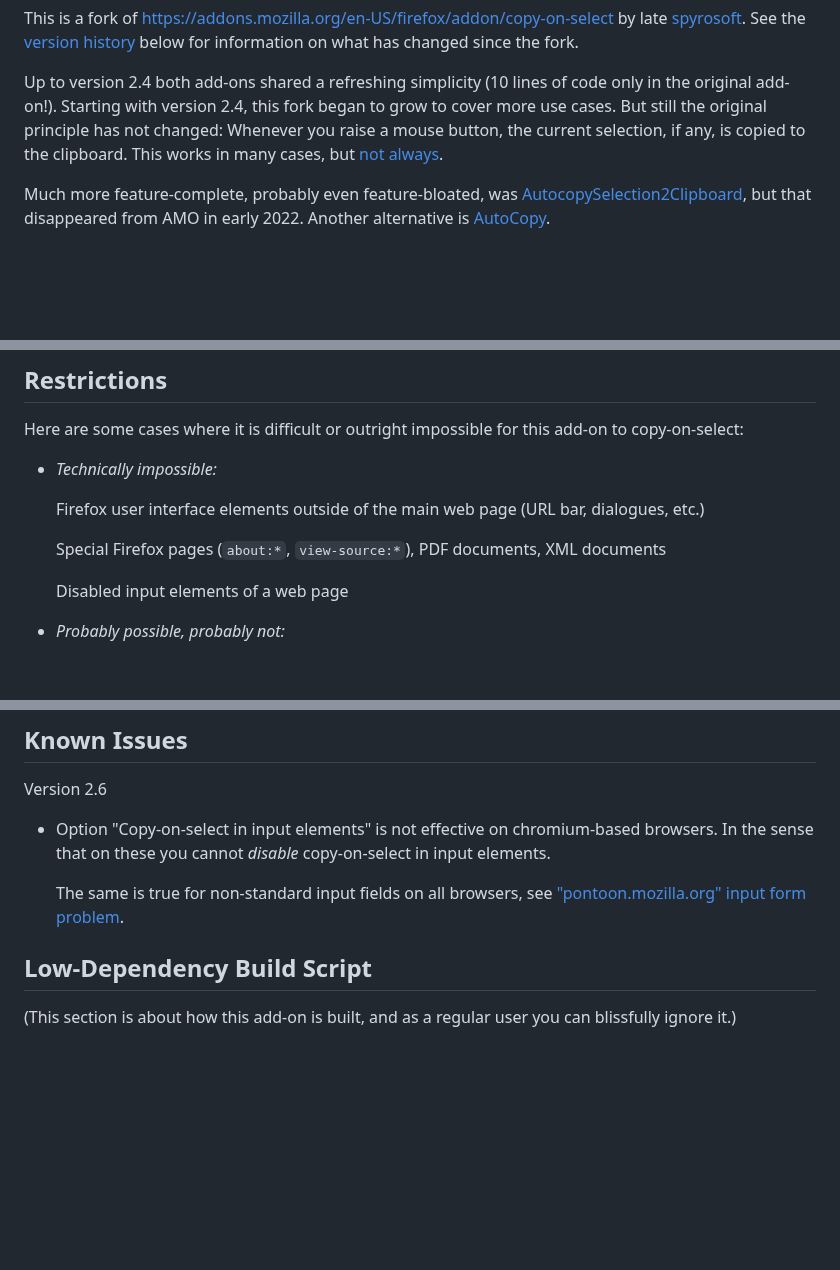
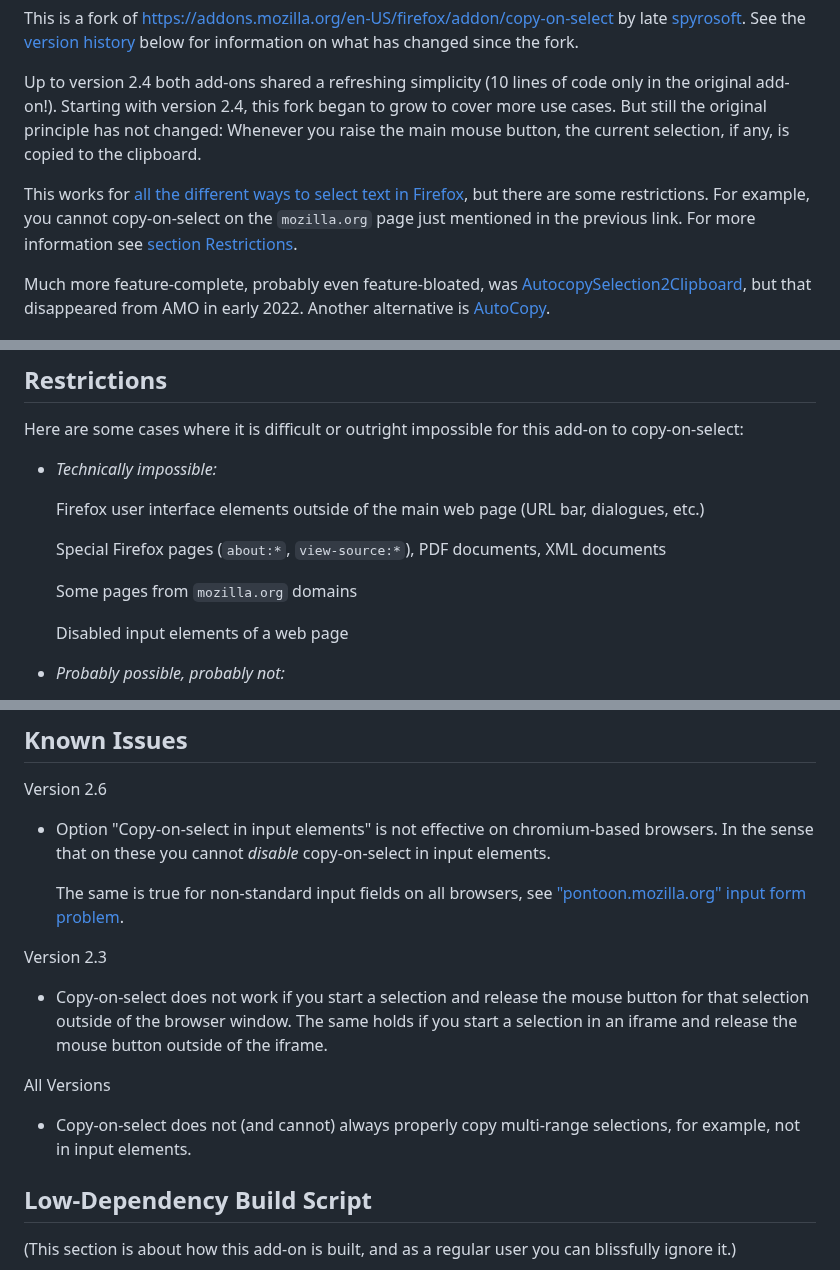
Before and after one commit to farblos/copy-on-select-2, a Markdown page: README.md, 3 parts joined by grey strips. GitHub-like rendering; blank space fills up the shorter version.

Commit message:
Updated documentation.
* README.md: Add reference to FF's documentation on how to select
text.
* README.md: Add more known issues.

```diff
--- a/README.md
+++ b/README.md
@@ -27,9 +27,15 @@ Up to version 2.4 both add-ons shared a refreshing simplicity (10
 lines of code only in the original add-on!).  Starting with
 version 2.4, this fork began to grow to cover more use cases.
 But still the original principle has not changed: Whenever you
-raise a mouse button, the current selection, if any, is copied to
-the clipboard.  This works in many cases, but [not
-always](#restrictions).
+raise the main mouse button, the current selection, if any, is
+copied to the clipboard.
+
+This works for [all the different ways to select text in
+Firefox](https://support.mozilla.org/kb/mouse-shortcuts-perform-common-tasks#w_selecting-or-editing-text),
+but there are some restrictions.  For example, you cannot
+copy-on-select on the `mozilla.org` page just mentioned in the
+previous link.  For more information see [section
+Restrictions](#restrictions).
 
 Much more feature-complete, probably even feature-bloated, was
 [AutocopySelection2Clipboard](https://addons.mozilla.org/en-US/firefox/addon/autocopyselection2clipboard),
@@ -64,6 +70,8 @@ for this add-on to copy-on-select:
 
   Special Firefox pages (`about:*`, `view-source:*`), PDF
   documents, XML documents
+
+  Some pages from `mozilla.org` domains
 
   Disabled input elements of a web page
 
@@ -125,6 +133,18 @@ Version 2.6
   see ["pontoon.mozilla.org" input form problem][issue_12].
 
 [issue_12]: https://github.com/farblos/copy-on-select-2/issues/12
+
+Version 2.3
+
+- Copy-on-select does not work if you start a selection and
+  release the mouse button for that selection outside of the
+  browser window.  The same holds if you start a selection in an
+  iframe and release the mouse button outside of the iframe.
+
+All Versions
+
+- Copy-on-select does not (and cannot) always properly copy
+  multi-range selections, for example, not in input elements.
 
 ## Low-Dependency Build Script
 
```
